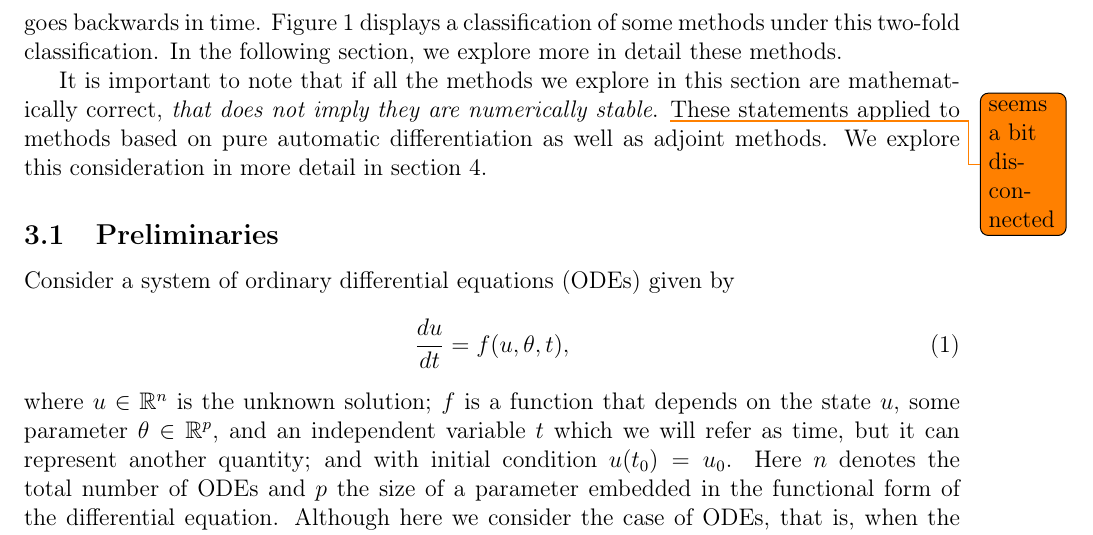
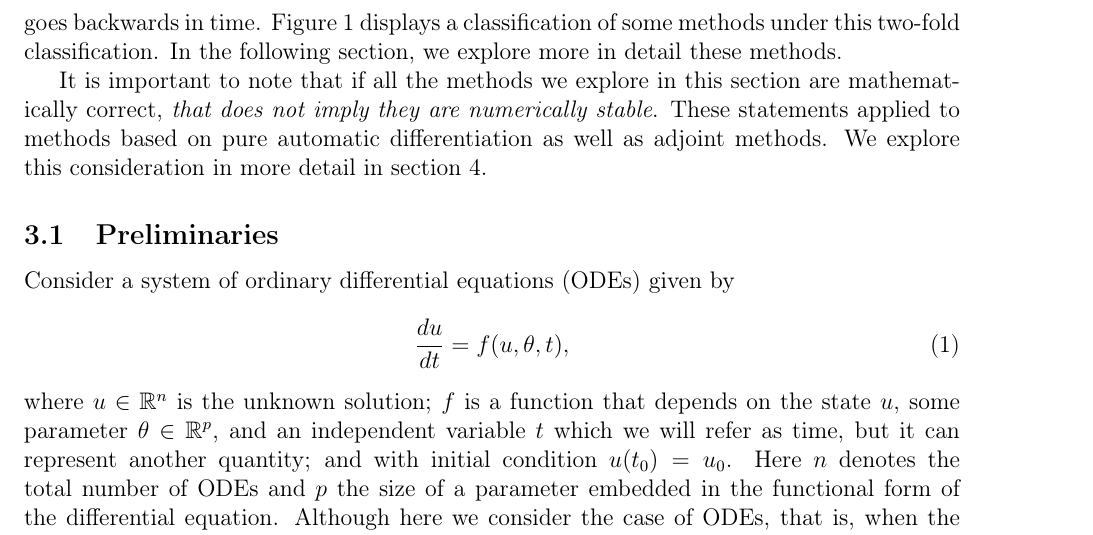
Before and after one commit to ODINN-SciML/DiffEqSensitivity-Review, a LaTeX paper (tex/main.tex, which reads tex/sections/methods-intro.tex): part of page 14 of 46, cut so that both start at the same text. Compiled offline with pdfLaTeX.

Commit message:
Update methods-intro.tex

```diff
--- a/tex/sections/methods-intro.tex
+++ b/tex/sections/methods-intro.tex
@@ -17,6 +17,6 @@ We can either discretize the original system of ODEs in order to numerically sol
 The second distinction is related to the fact that some methods compute gradients by resolving a new sequential problem that may move in the same direction as the original numerical solver - i.e. moving forward in time - or, instead, they solve a new system that goes backwards in time.
 Figure \ref{fig:diff} displays a classification of some methods under this two-fold classification. In the following section, we explore more in detail these methods.
 
-It is important to note that if all the methods we explore in this section are mathematically correct, \textit{that does not imply they are numerically stable}. \todo{seems a bit disconnected}
+It is important to note that if all the methods we explore in this section are mathematically correct, \textit{that does not imply they are numerically stable}.
 These statements applied to methods based on pure automatic differentiation as well as adjoint methods.
 We explore this consideration in more detail in section \ref{sec:computational-implementation}.
```
